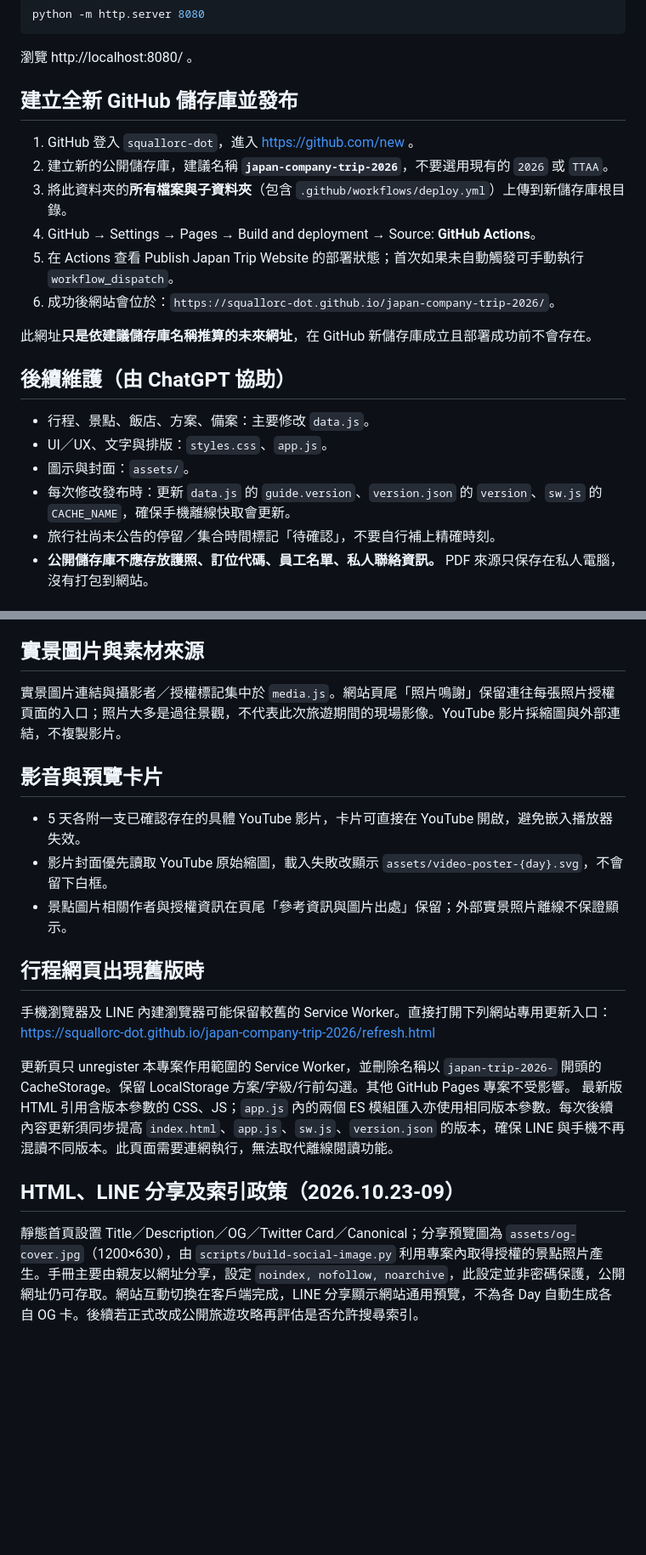
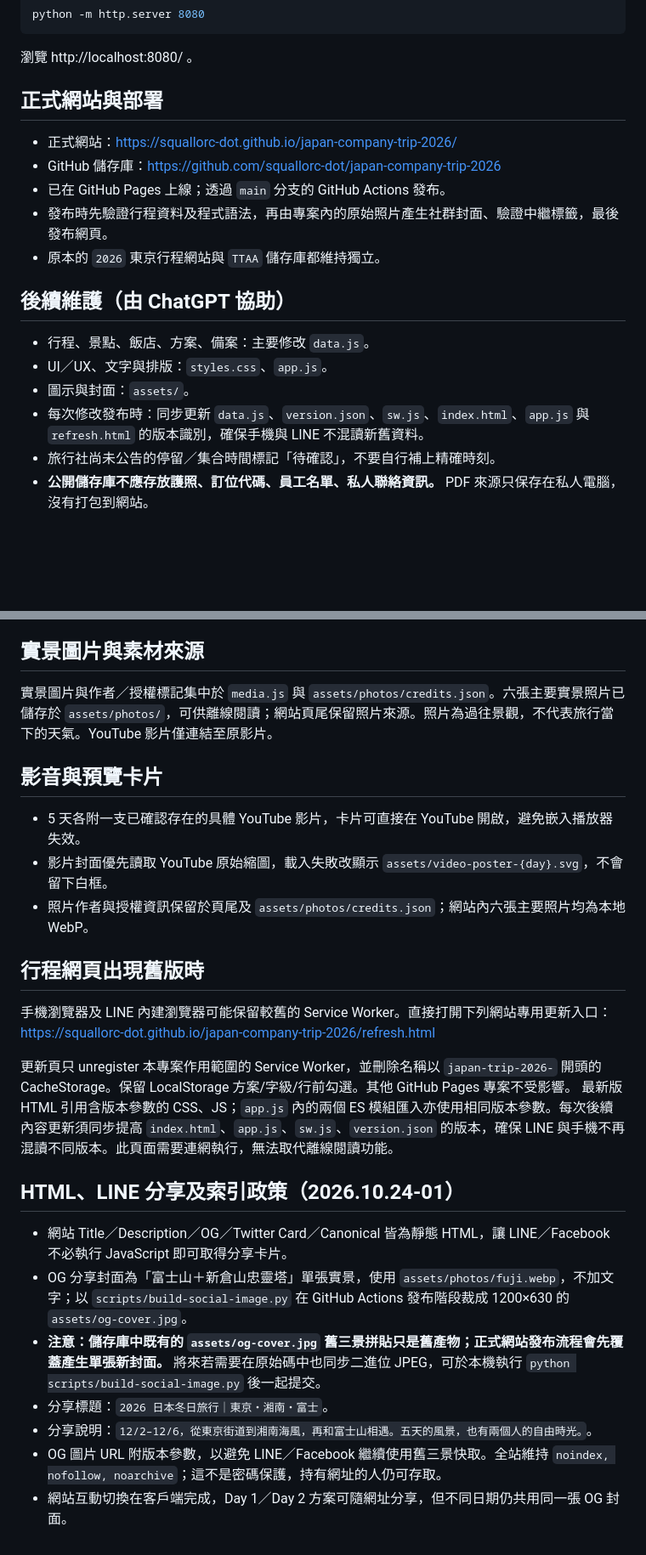
Before and after one commit to squallorc-dot/japan-company-trip-2026, a Markdown page: README.md, 2 parts joined by grey strips. Shown at 85% size. GitHub-like rendering; blank space fills up the shorter version.

Commit message:
Update README.md for Fuji OG share preview

```diff
--- a/README.md
+++ b/README.md
@@ -20,23 +20,20 @@ python -m http.server 8080
 
 瀏覽 http://localhost:8080/ 。
 
-## 建立全新 GitHub 儲存庫並發布
+## 正式網站與部署
 
-1. GitHub 登入 `squallorc-dot`，進入 https://github.com/new 。
-2. 建立新的公開儲存庫，建議名稱 **`japan-company-trip-2026`**，不要選用現有的 `2026` 或 `TTAA`。
-3. 將此資料夾的**所有檔案與子資料夾**（包含 `.github/workflows/deploy.yml`）上傳到新儲存庫根目錄。
-4. GitHub → Settings → Pages → Build and deployment → Source: **GitHub Actions**。
-5. 在 Actions 查看 Publish Japan Trip Website 的部署狀態；首次如果未自動觸發可手動執行 `workflow_dispatch`。
-6. 成功後網站會位於：`https://squallorc-dot.github.io/japan-company-trip-2026/`。
-
-此網址**只是依建議儲存庫名稱推算的未來網址**，在 GitHub 新儲存庫成立且部署成功前不會存在。
+- 正式網站：https://squallorc-dot.github.io/japan-company-trip-2026/
+- GitHub 儲存庫：https://github.com/squallorc-dot/japan-company-trip-2026
+- 已在 GitHub Pages 上線；透過 `main` 分支的 GitHub Actions 發布。
+- 發布時先驗證行程資料及程式語法，再由專案內的原始照片產生社群封面、驗證中繼標籤，最後發布網頁。
+- 原本的 `2026` 東京行程網站與 `TTAA` 儲存庫都維持獨立。
 
 ## 後續維護（由 ChatGPT 協助）
 
 - 行程、景點、飯店、方案、備案：主要修改 `data.js`。
 - UI／UX、文字與排版：`styles.css`、`app.js`。
 - 圖示與封面：`assets/`。
-- 每次修改發布時：更新 `data.js` 的 `guide.version`、`version.json` 的 `version`、`sw.js` 的 `CACHE_NAME`，確保手機離線快取會更新。
+- 每次修改發布時：同步更新 `data.js`、`version.json`、`sw.js`、`index.html`、`app.js` 與 `refresh.html` 的版本識別，確保手機與 LINE 不混讀新舊資料。
 - 旅行社尚未公告的停留／集合時間標記「待確認」，不要自行補上精確時刻。
 - **公開儲存庫不應存放護照、訂位代碼、員工名單、私人聯絡資訊。** PDF 來源只保存在私人電腦，沒有打包到網站。
 
@@ -57,12 +54,12 @@ python -m http.server 8080
 網站公開頁僅顯示有用的景點／飯店／交通官網；版本與來源資料保留在儲存庫供維護，不公開團體 PDF。
 
 ## 實景圖片與素材來源
-實景圖片連結與攝影者／授權標記集中於 `media.js`。網站頁尾「照片鳴謝」保留連往每張照片授權頁面的入口；照片大多是過往景觀，不代表此次旅遊期間的現場影像。YouTube 影片採縮圖與外部連結，不複製影片。
+實景圖片與作者／授權標記集中於 `media.js` 與 `assets/photos/credits.json`。六張主要實景照片已儲存於 `assets/photos/`，可供離線閱讀；網站頁尾保留照片來源。照片為過往景觀，不代表旅行當下的天氣。YouTube 影片僅連結至原影片。
 
 ## 影音與預覽卡片
 - 5 天各附一支已確認存在的具體 YouTube 影片，卡片可直接在 YouTube 開啟，避免嵌入播放器失效。
 - 影片封面優先讀取 YouTube 原始縮圖，載入失敗改顯示 `assets/video-poster-{day}.svg`，不會留下白框。
-- 景點圖片相關作者與授權資訊在頁尾「參考資訊與圖片出處」保留；外部實景照片離線不保證顯示。
+- 照片作者與授權資訊保留於頁尾及 `assets/photos/credits.json`；網站內六張主要照片均為本地 WebP。
 ## 行程網頁出現舊版時
 手機瀏覽器及 LINE 內建瀏覽器可能保留較舊的 Service Worker。直接打開下列網站專用更新入口：
 https://squallorc-dot.github.io/japan-company-trip-2026/refresh.html
@@ -70,5 +67,12 @@ https://squallorc-dot.github.io/japan-company-trip-2026/refresh.html
 更新頁只 unregister 本專案作用範圍的 Service Worker，並刪除名稱以 `japan-trip-2026-` 開頭的 CacheStorage。保留 LocalStorage 方案/字級/行前勾選。其他 GitHub Pages 專案不受影響。
 最新版 HTML 引用含版本參數的 CSS、JS；`app.js` 內的兩個 ES 模組匯入亦使用相同版本參數。每次後續內容更新須同步提高 `index.html`、`app.js`、`sw.js`、`version.json` 的版本，確保 LINE 與手機不再混讀不同版本。此頁面需要連網執行，無法取代離線閱讀功能。
 
-## HTML、LINE 分享及索引政策（2026.10.23-09）
-靜態首頁設置 Title／Description／OG／Twitter Card／Canonical；分享預覽圖為 `assets/og-cover.jpg`（1200×630），由 `scripts/build-social-image.py` 利用專案內取得授權的景點照片產生。手冊主要由親友以網址分享，設定 `noindex, nofollow, noarchive`，此設定並非密碼保護，公開網址仍可存取。網站互動切換在客戶端完成，LINE 分享顯示網站通用預覽，不為各 Day 自動生成各自 OG 卡。後續若正式改成公開旅遊攻略再評估是否允許搜尋索引。
+## HTML、LINE 分享及索引政策（2026.10.24-01）
+
+- 網站 Title／Description／OG／Twitter Card／Canonical 皆為靜態 HTML，讓 LINE／Facebook 不必執行 JavaScript 即可取得分享卡片。
+- OG 分享封面為「富士山＋新倉山忠靈塔」單張實景，使用 `assets/photos/fuji.webp`，不加文字；以 `scripts/build-social-image.py` 在 GitHub Actions 發布階段裁成 1200×630 的 `assets/og-cover.jpg`。
+- **注意：儲存庫中既有的 `assets/og-cover.jpg` 舊三景拼貼只是舊產物；正式網站發布流程會先覆蓋產生單張新封面。** 將來若需要在原始碼中也同步二進位 JPEG，可於本機執行 `python scripts/build-social-image.py` 後一起提交。
+- 分享標題：`2026 日本冬日旅行｜東京・湘南・富士`。
+- 分享說明：`12/2–12/6，從東京街道到湘南海風，再和富士山相遇。五天的風景，也有兩個人的自由時光。`。
+- OG 圖片 URL 附版本參數，以避免 LINE／Facebook 繼續使用舊三景快取。全站維持 `noindex, nofollow, noarchive`；這不是密碼保護，持有網址的人仍可存取。
+- 網站互動切換在客戶端完成，Day 1／Day 2 方案可隨網址分享，但不同日期仍共用同一張 OG 封面。
```
Also changed, not shown: other parts of README.md (+1 -1 lines).
